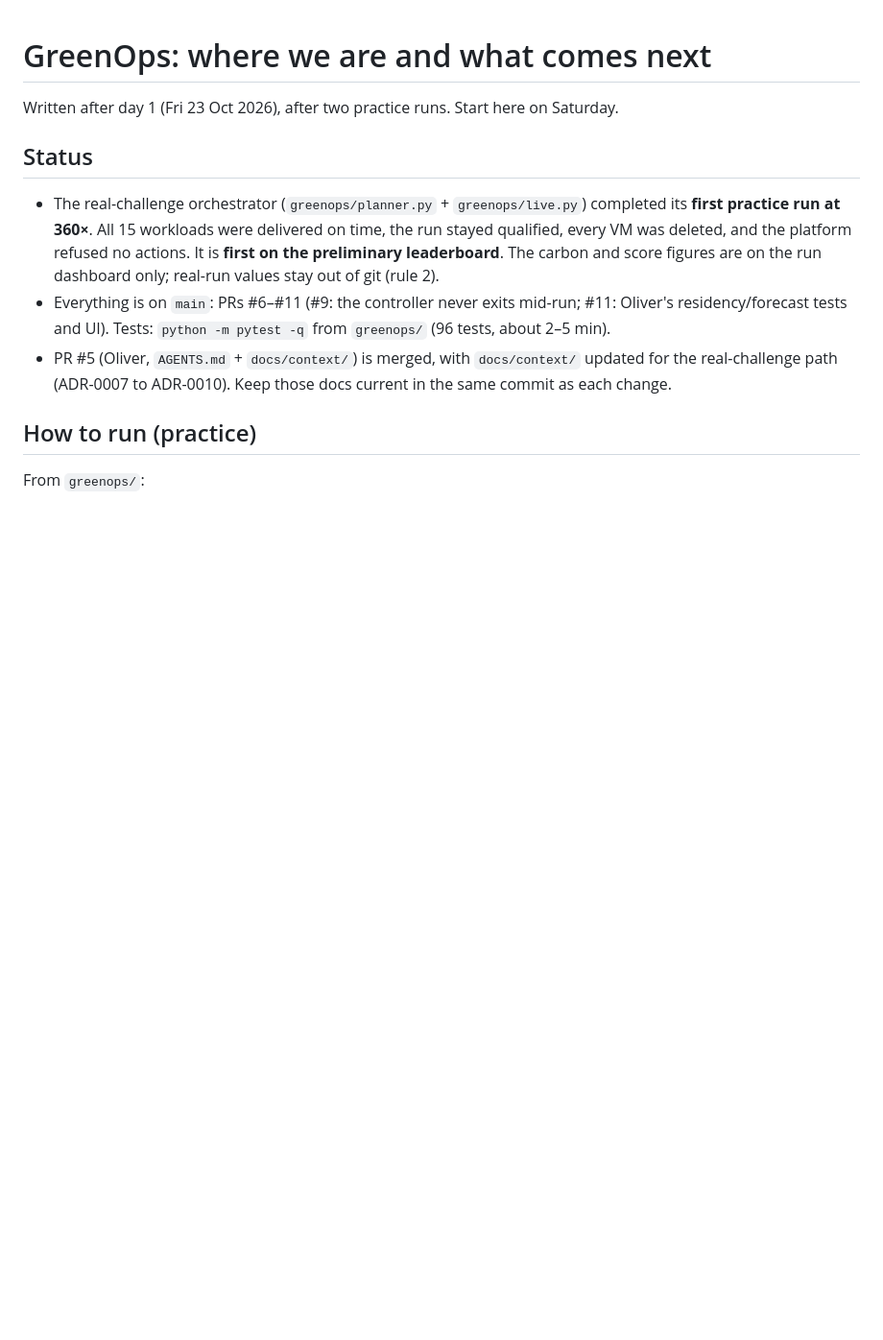
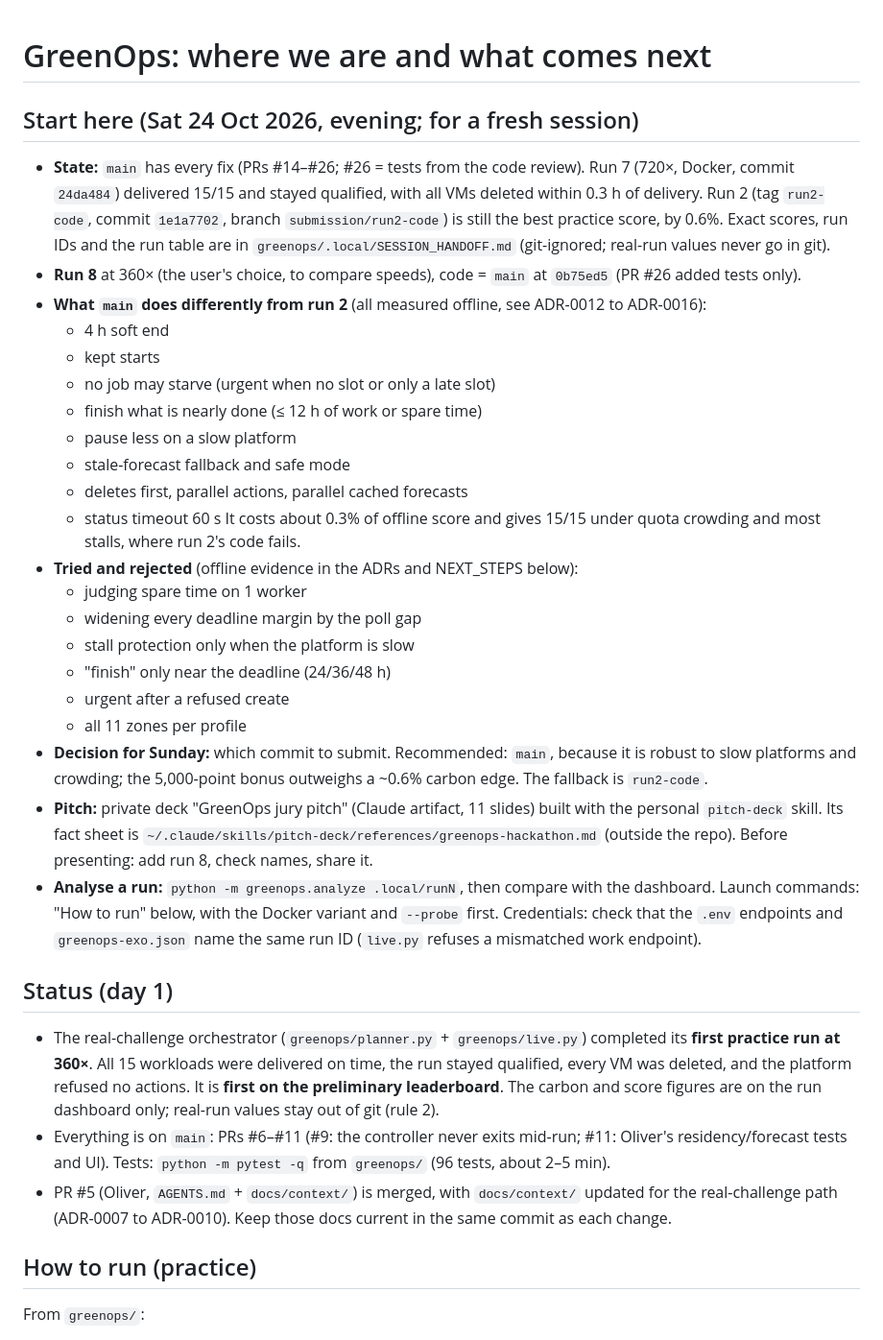
Before and after one commit to ValGSgit/TEB-AI-Hackathon-Critical-Infrastructure-and-Energy-Security, a Markdown page: greenops/NEXT_STEPS.md, the part around the change. Shown at 96% size. Drawn GitHub-style; blank space fills up the shorter version.

Commit message:
NEXT_STEPS: start-here section for a fresh session (state after run 7, run 8, submission decision)
What main does differently from run 2, what was tried and rejected, the submission decision for Sunday,
where the pitch deck and its fact sheet live, and how to analyse a run. Real-run scores stay in the
git-ignored greenops/.local/SESSION_HANDOFF.md.

Co-Authored-By: Claude Opus 5.5 <noreply@anthropic.com>
Claude-Session: https://claude.ai/code/session_01DaUDRCY4n8YYnQ6FshSE1V

```diff
--- a/greenops/NEXT_STEPS.md
+++ b/greenops/NEXT_STEPS.md
@@ -1,8 +1,40 @@
 # GreenOps: where we are and what comes next
 
-Written after day 1 (Fri 23 Oct 2026), after two practice runs. Start here on Saturday.
+## Start here (Sat 24 Oct 2026, evening; for a fresh session)
 
-## Status
+- **State:** `main` has every fix (PRs #14–#26; #26 = tests from the code review). Run 7 (720×, Docker, commit `24da484`) delivered 15/15 and
+  stayed qualified, with all VMs deleted within 0.3 h of delivery. Run 2 (tag `run2-code`, commit `1e1a7702`,
+  branch `submission/run2-code`) is still the best practice score, by 0.6%. Exact scores, run IDs and the run
+  table are in `greenops/.local/SESSION_HANDOFF.md` (git-ignored; real-run values never go in git).
+- **Run 8** at 360× (the user's choice, to compare speeds), code = `main` at `0b75ed5` (PR #26 added tests only).
+- **What `main` does differently from run 2** (all measured offline, see ADR-0012 to ADR-0016):
+  - 4 h soft end
+  - kept starts
+  - no job may starve (urgent when no slot or only a late slot)
+  - finish what is nearly done (≤ 12 h of work or spare time)
+  - pause less on a slow platform
+  - stale-forecast fallback and safe mode
+  - deletes first, parallel actions, parallel cached forecasts
+  - status timeout 60 s
+  It costs about 0.3% of offline score and gives 15/15 under quota crowding and most stalls, where run 2's
+  code fails.
+- **Tried and rejected** (offline evidence in the ADRs and NEXT_STEPS below):
+  - judging spare time on 1 worker
+  - widening every deadline margin by the poll gap
+  - stall protection only when the platform is slow
+  - "finish" only near the deadline (24/36/48 h)
+  - urgent after a refused create
+  - all 11 zones per profile
+- **Decision for Sunday:** which commit to submit. Recommended: `main`, because it is robust to slow
+  platforms and crowding; the 5,000-point bonus outweighs a ~0.6% carbon edge. The fallback is `run2-code`.
+- **Pitch:** private deck "GreenOps jury pitch" (Claude artifact, 11 slides) built with the personal
+  `pitch-deck` skill. Its fact sheet is `~/.claude/skills/pitch-deck/references/greenops-hackathon.md`
+  (outside the repo). Before presenting: add run 8, check names, share it.
+- **Analyse a run:** `python -m greenops.analyze .local/runN`, then compare with the dashboard. Launch
+  commands: "How to run" below, with the Docker variant and `--probe` first. Credentials: check that the
+  `.env` endpoints and `greenops-exo.json` name the same run ID (`live.py` refuses a mismatched work endpoint).
+
+## Status (day 1)
 
 - The real-challenge orchestrator (`greenops/planner.py` + `greenops/live.py`) completed its **first practice
   run at 360×**. All 15 workloads were delivered on time, the run stayed qualified, every VM was deleted, and the
```
